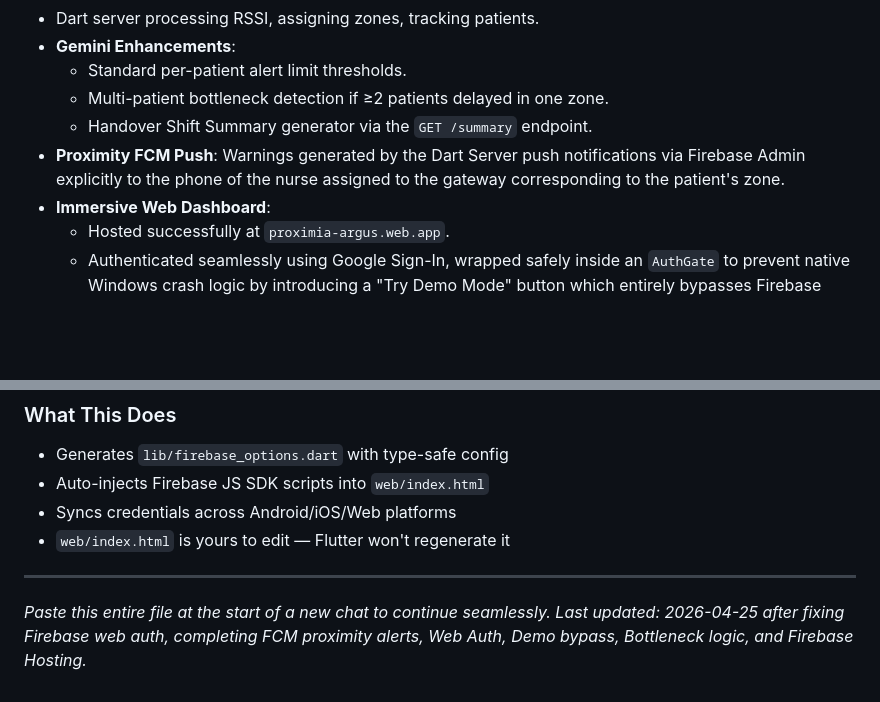
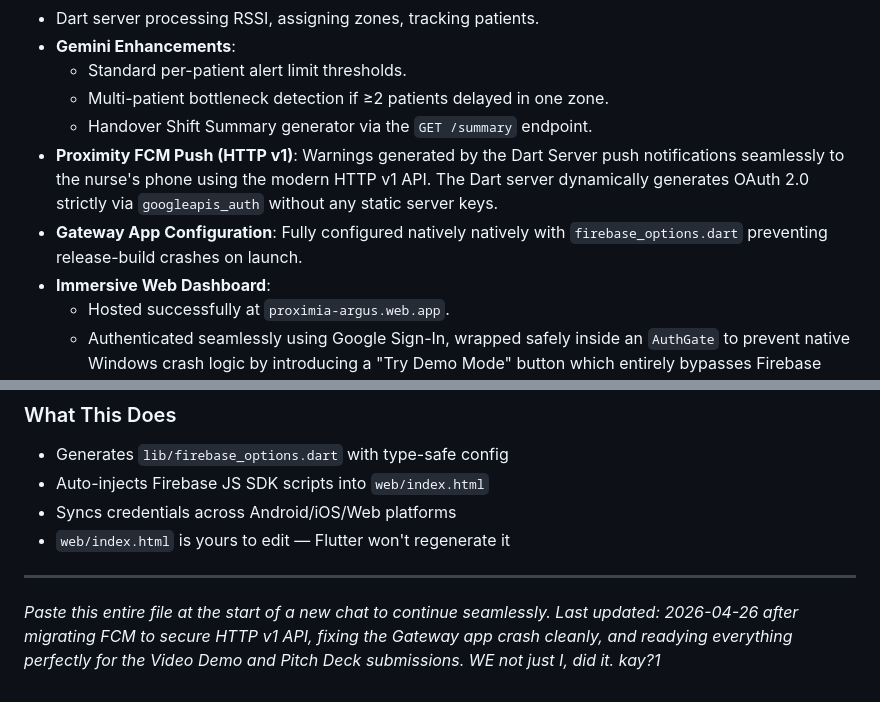
Before and after one commit to varunpai314/BLE_Project, a Markdown page: docs/HANDOFF.md, 2 parts joined by grey strips. Rendered like a GitHub page; blank space fills up the shorter version.

Commit message:
Fix: FCM init issue in Gateway App resolved

```diff
--- a/docs/HANDOFF.md
+++ b/docs/HANDOFF.md
@@ -75,7 +75,8 @@ manually updating. This is the pilot deployment site. The product is hospital-ag
   - Standard per-patient alert limit thresholds.
   - Multi-patient bottleneck detection if ≥2 patients delayed in one zone.
   - Handover Shift Summary generator via the `GET /summary` endpoint.
-- **Proximity FCM Push**: Warnings generated by the Dart Server push notifications via Firebase Admin explicitly to the phone of the nurse assigned to the gateway corresponding to the patient's zone.
+- **Proximity FCM Push (HTTP v1)**: Warnings generated by the Dart Server push notifications seamlessly to the nurse's phone using the modern HTTP v1 API. The Dart server dynamically generates OAuth 2.0 strictly via `googleapis_auth` without any static server keys.
+- **Gateway App Configuration**: Fully configured natively natively with `firebase_options.dart` preventing release-build crashes on launch.
 - **Immersive Web Dashboard**:
   - Hosted successfully at `proximia-argus.web.app`.
   - Authenticated seamlessly using Google Sign-In, wrapped safely inside an `AuthGate` to prevent native Windows crash logic by introducing a "Try Demo Mode" button which entirely bypasses Firebase Auth.
@@ -138,4 +139,5 @@ firebase deploy --only hosting
 
 ---
 *Paste this entire file at the start of a new chat to continue seamlessly.*
-*Last updated: 2026-04-25 after fixing Firebase web auth, completing FCM proximity alerts, Web Auth, Demo bypass, Bottleneck logic, and Firebase Hosting.*
+*Last updated: 2026-04-26 after migrating FCM to secure HTTP v1 API, fixing the Gateway app crash cleanly, and readying everything perfectly for the Video Demo and Pitch Deck submissions.*
+*WE not just I, did it. kay?1*
```
Also changed, not shown: other parts of docs/HANDOFF.md (+1 -1 lines).
